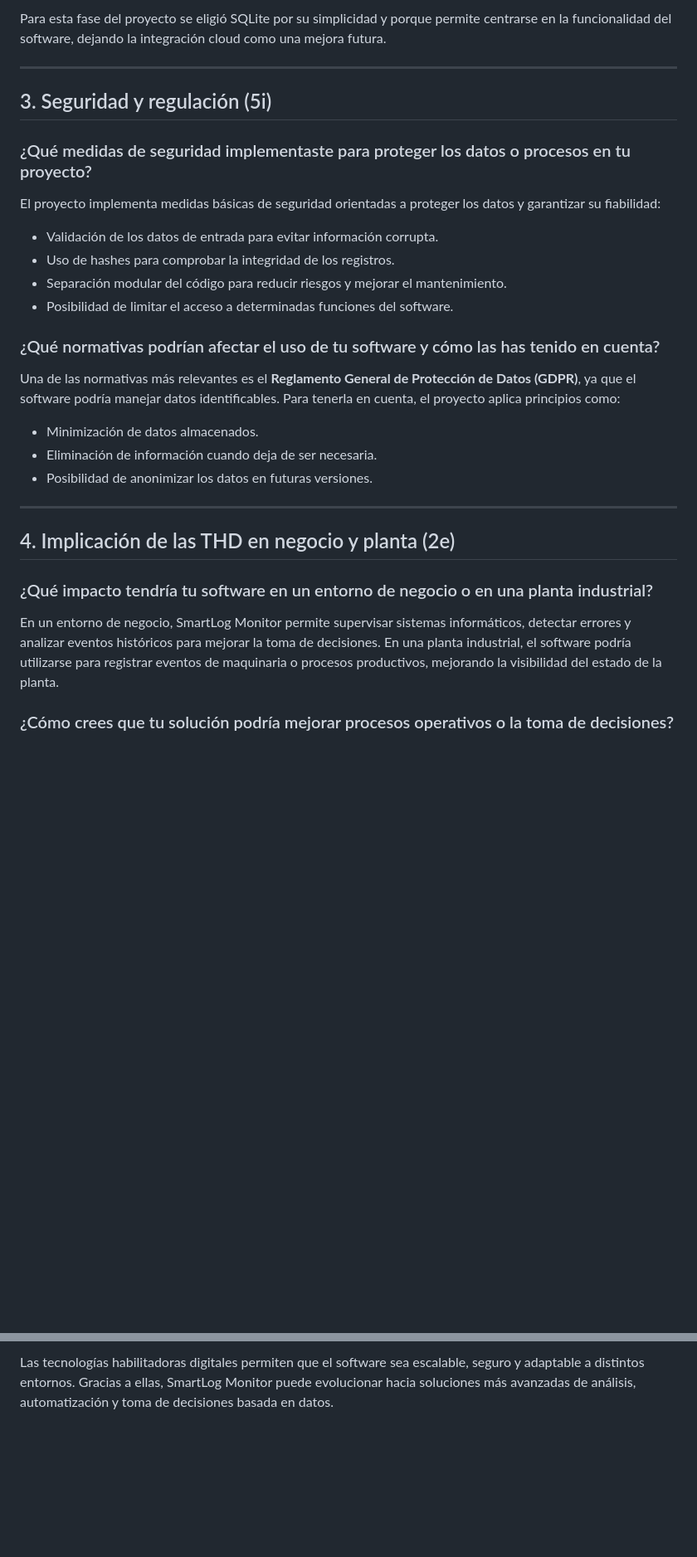
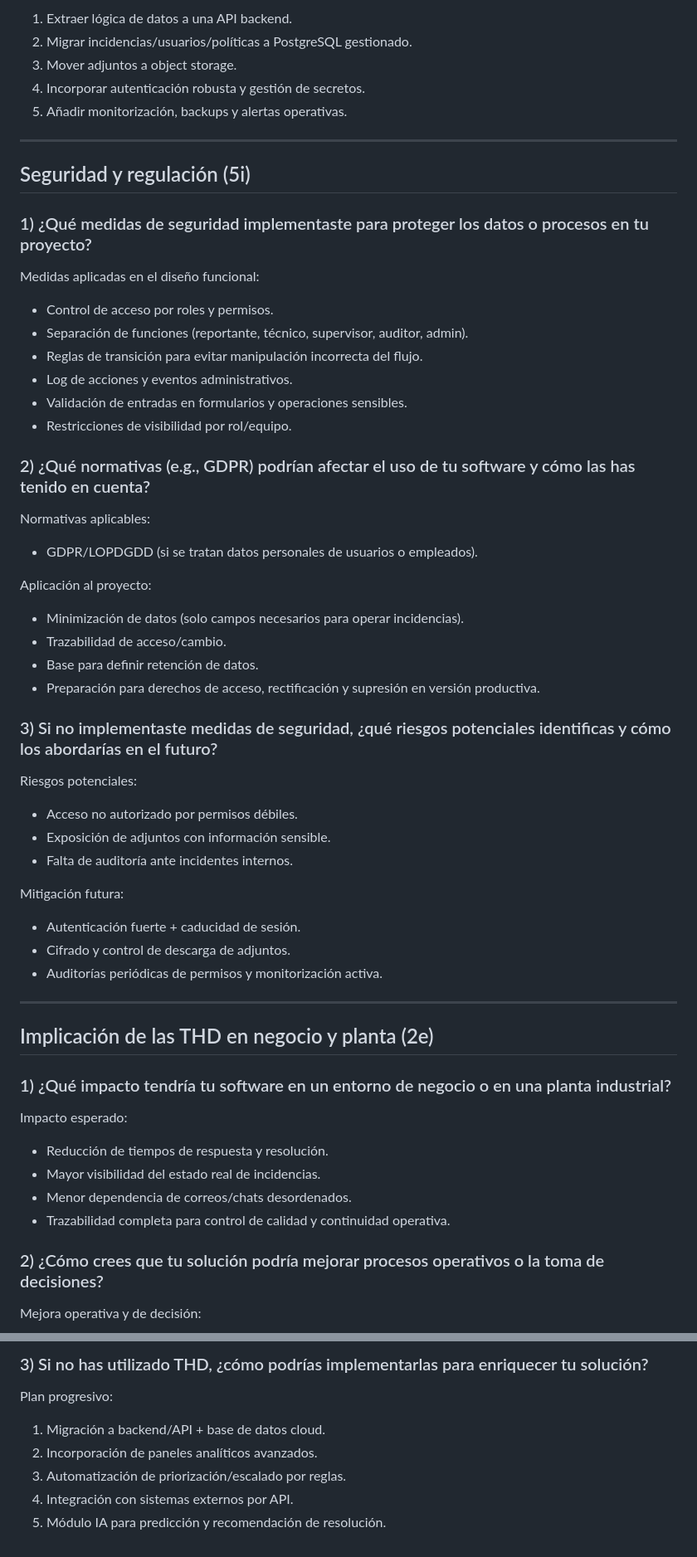
Before and after one commit to Laura3776/Proyecto-2-Un-software-para-la-transformaci-n-digital, a Markdown page: preguntas.md, 2 parts joined by grey strips. Shown at 83% size. GitHub-like rendering; blank space fills up the shorter version.

```diff
--- a/preguntas.md
+++ b/preguntas.md
@@ -39,34 +60,61 @@ Se consideraron varias alternativas de almacenamiento:
 
-Para esta fase del proyecto se eligió SQLite por su simplicidad y porque permite centrarse en la funcionalidad del software, dejando la integración cloud como una mejora futura.
+1. Extraer lógica de datos a una API backend.
+2. Migrar incidencias/usuarios/políticas a PostgreSQL gestionado.
+3. Mover adjuntos a object storage.
+4. Incorporar autenticación robusta y gestión de secretos.
+5. Añadir monitorización, backups y alertas operativas.
 
 ---
 
-## 3. Seguridad y regulación (5i)
+## Seguridad y regulación (5i)
 
-### ¿Qué medidas de seguridad implementaste para proteger los datos o procesos en tu proyecto?
+### 1) ¿Qué medidas de seguridad implementaste para proteger los datos o procesos en tu proyecto?
+Medidas aplicadas en el diseño funcional:
 
-El proyecto implementa medidas básicas de seguridad orientadas a proteger los datos y garantizar su fiabilidad:
+- Control de acceso por roles y permisos.
+- Separación de funciones (reportante, técnico, supervisor, auditor, admin).
+- Reglas de transición para evitar manipulación incorrecta del flujo.
+- Log de acciones y eventos administrativos.
+- Validación de entradas en formularios y operaciones sensibles.
+- Restricciones de visibilidad por rol/equipo.
 
-* Validación de los datos de entrada para evitar información corrupta.
-* Uso de hashes para comprobar la integridad de los registros.
-* Separación modular del código para reducir riesgos y mejorar el mantenimiento.
-* Posibilidad de limitar el acceso a determinadas funciones del software.
+### 2) ¿Qué normativas (e.g., GDPR) podrían afectar el uso de tu software y cómo las has tenido en cuenta?
+Normativas aplicables:
 
-### ¿Qué normativas podrían afectar el uso de tu software y cómo las has tenido en cuenta?
+- GDPR/LOPDGDD (si se tratan datos personales de usuarios o empleados).
 
-Una de las normativas más relevantes es el **Reglamento General de Protección de Datos (GDPR)**, ya que el software podría manejar datos identificables. Para tenerla en cuenta, el proyecto aplica principios como:
+Aplicación al proyecto:
 
-* Minimización de datos almacenados.
-* Eliminación de información cuando deja de ser necesaria.
-* Posibilidad de anonimizar los datos en futuras versiones.
+- Minimización de datos (solo campos necesarios para operar incidencias).
+- Trazabilidad de acceso/cambio.
+- Base para definir retención de datos.
+- Preparación para derechos de acceso, rectificación y supresión en versión productiva.
+
+### 3) Si no implementaste medidas de seguridad, ¿qué riesgos potenciales identificas y cómo los abordarías en el futuro?
+Riesgos potenciales:
+
+- Acceso no autorizado por permisos débiles.
+- Exposición de adjuntos con información sensible.
+- Falta de auditoría ante incidentes internos.
+
+Mitigación futura:
+
+- Autenticación fuerte + caducidad de sesión.
+- Cifrado y control de descarga de adjuntos.
+- Auditorías periódicas de permisos y monitorización activa.
 
 ---
 
-## 4. Implicación de las THD en negocio y planta (2e)
+## Implicación de las THD en negocio y planta (2e)
 
-### ¿Qué impacto tendría tu software en un entorno de negocio o en una planta industrial?
+### 1) ¿Qué impacto tendría tu software en un entorno de negocio o en una planta industrial?
+Impacto esperado:
 
-En un entorno de negocio, SmartLog Monitor permite supervisar sistemas informáticos, detectar errores y analizar eventos históricos para mejorar la toma de decisiones. En una planta industrial, el software podría utilizarse para registrar eventos de maquinaria o procesos productivos, mejorando la visibilidad del estado de la planta.
+- Reducción de tiempos de respuesta y resolución.
+- Mayor visibilidad del estado real de incidencias.
+- Menor dependencia de correos/chats desordenados.
+- Trazabilidad completa para control de calidad y continuidad operativa.
 
-### ¿Cómo crees que tu solución podría mejorar procesos operativos o la toma de decisiones?
+### 2) ¿Cómo crees que tu solución podría mejorar procesos operativos o la toma de decisiones?
+Mejora operativa y de decisión:
 
@@ -104,2 +184,9 @@ El proyecto utiliza o está preparado para integrar las siguientes THD:
 
-Las tecnologías habilitadoras digitales permiten que el software sea escalable, seguro y adaptable a distintos entornos. Gracias a ellas, SmartLog Monitor puede evolucionar hacia soluciones más avanzadas de análisis, automatización y toma de decisiones basada en datos.
+### 3) Si no has utilizado THD, ¿cómo podrías implementarlas para enriquecer tu solución?
+Plan progresivo:
+
+1. Migración a backend/API + base de datos cloud.
+2. Incorporación de paneles analíticos avanzados.
+3. Automatización de priorización/escalado por reglas.
+4. Integración con sistemas externos por API.
+5. Módulo IA para predicción y recomendación de resolución.
```
Also changed, not shown: other parts of preguntas.md (+92 -39 lines).
